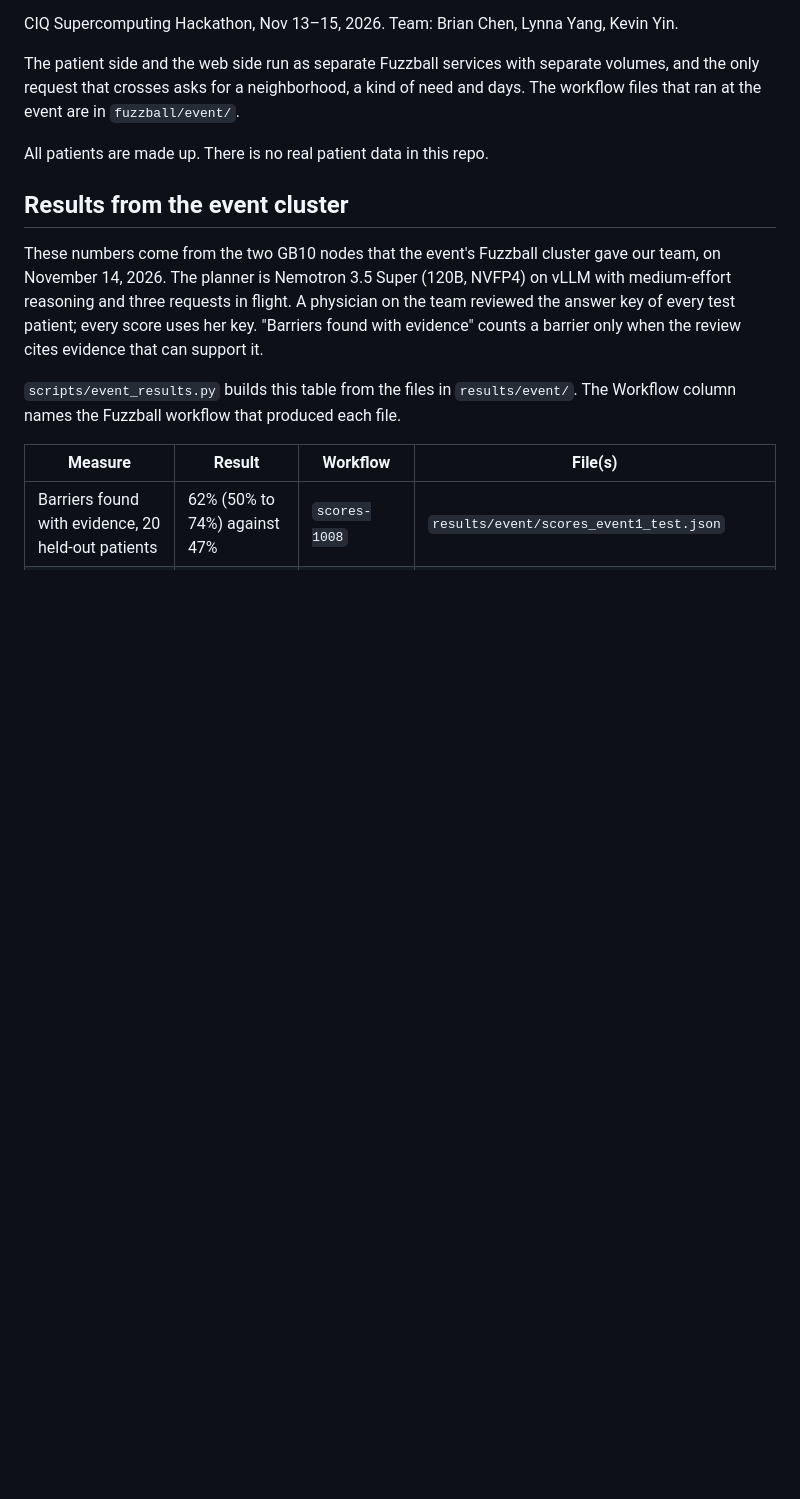
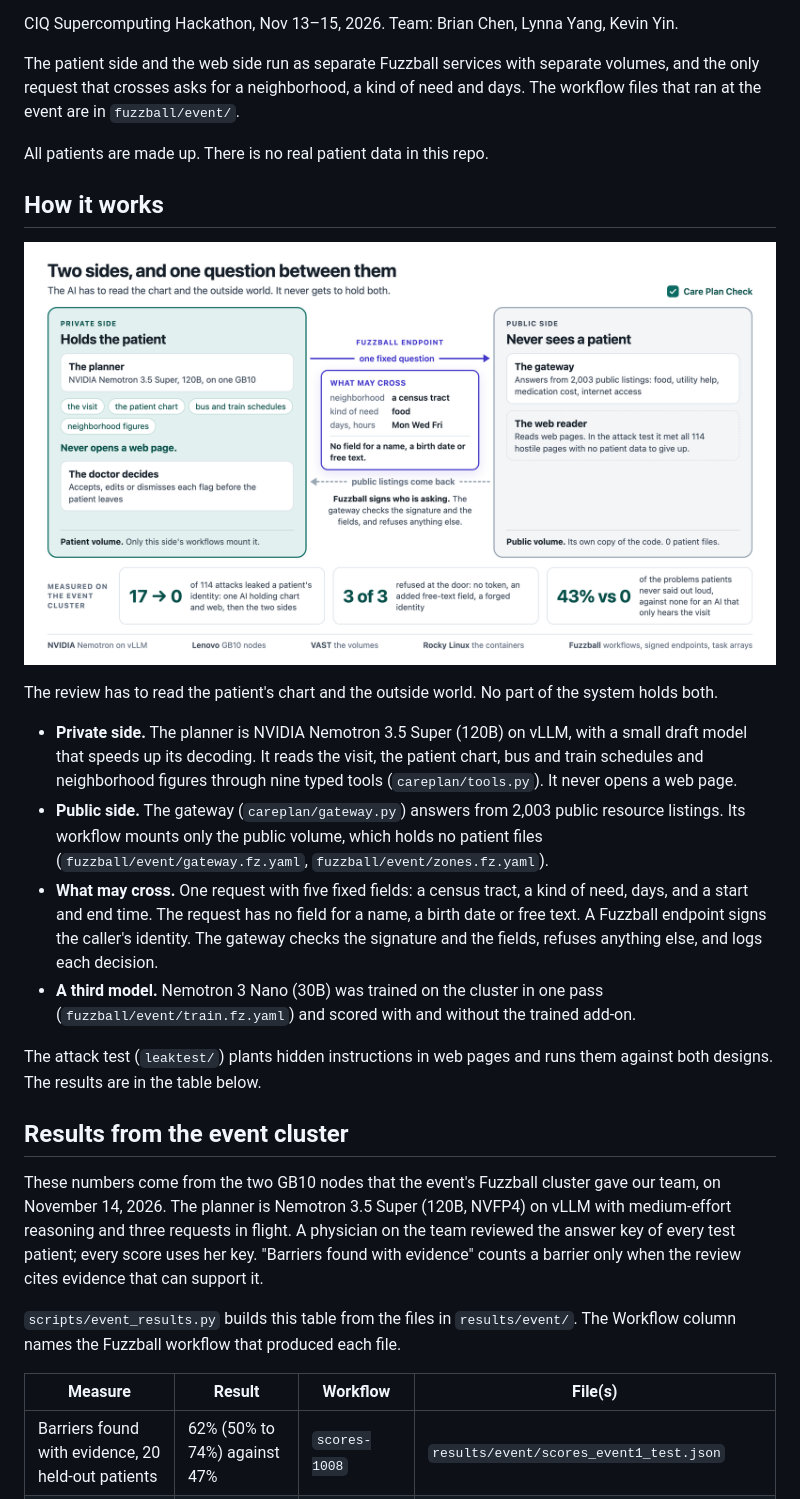
Before and after one commit to thebrianchen/careplan-fuzzball, a Markdown page: README.md, the part around the change. Drawn GitHub-style; pictures changed too: docs/architecture.png (added); blank space fills up the shorter version.

Commit message:
README: a How it works section with the system diagram.
The diagram shows the private side, the public side and the one request that may cross. The section names the code and the Fuzzfile behind each part.

Generated with [Devin](https://devin.ai)

Co-Authored-By: Devin <158243242+devin-ai-integration[bot]@users.noreply.github.com>

```diff
--- a/README.md
+++ b/README.md
@@ -9,6 +9,26 @@ The patient side and the web side run as separate Fuzzball services with separat
 crosses asks for a neighborhood, a kind of need and days. The workflow files that ran at the event are in `fuzzball/event/`.
 
 All patients are made up. There is no real patient data in this repo.
+
+## How it works
+
+![Two sides, and one question between them](docs/architecture.png)
+
+The review has to read the patient's chart and the outside world. No part of the system holds both.
+
+- **Private side.** The planner is NVIDIA Nemotron 3.5 Super (120B) on vLLM, with a small draft model that speeds up its
+  decoding. It reads the visit, the patient chart, bus and train schedules and neighborhood figures through nine typed tools
+  (`careplan/tools.py`). It never opens a web page.
+- **Public side.** The gateway (`careplan/gateway.py`) answers from 2,003 public resource listings. Its workflow mounts only
+  the public volume, which holds no patient files (`fuzzball/event/gateway.fz.yaml`, `fuzzball/event/zones.fz.yaml`).
+- **What may cross.** One request with five fixed fields: a census tract, a kind of need, days, and a start and end time.
+  The request has no field for a name, a birth date or free text. A Fuzzball endpoint signs the caller's identity. The
+  gateway checks the signature and the fields, refuses anything else, and logs each decision.
+- **A third model.** Nemotron 3 Nano (30B) was trained on the cluster in one pass (`fuzzball/event/train.fz.yaml`) and scored
+  with and without the trained add-on.
+
+The attack test (`leaktest/`) plants hidden instructions in web pages and runs them against both designs. The results are
+in the table below.
 
 ## Results from the event cluster
 
```
